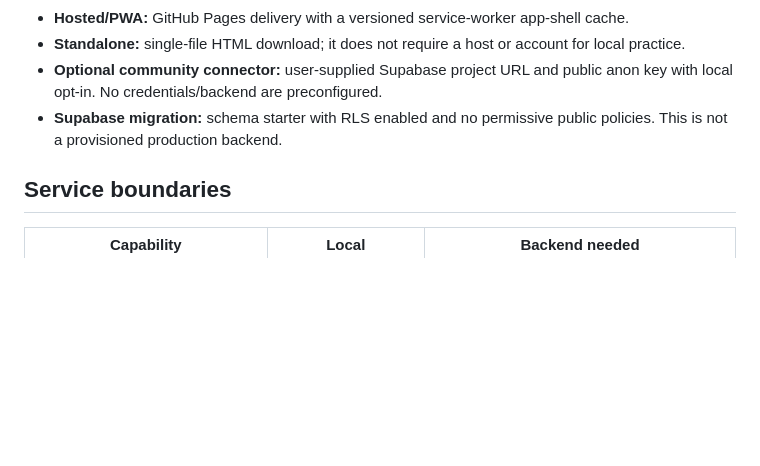
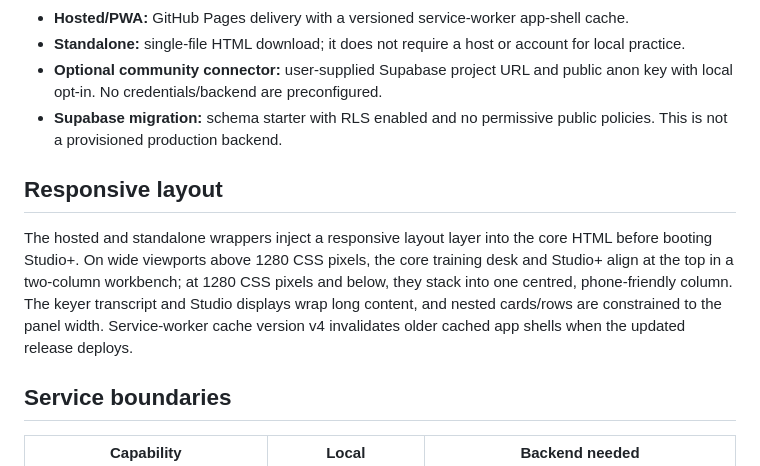
Before and after one commit to neilbruce/VU3EFZ-Ham, a Markdown page: keyline/docs/ARCHITECTURE.md, the part around the change. Drawn GitHub-style; blank space fills up the shorter version.

Commit message:
Document responsive panel layout

```diff
--- a/keyline/docs/ARCHITECTURE.md
+++ b/keyline/docs/ARCHITECTURE.md
@@ -8,6 +8,10 @@
 - **Standalone:** single-file HTML download; it does not require a host or account for local practice.
 - **Optional community connector:** user-supplied Supabase project URL and public anon key with local opt-in. No credentials/backend are preconfigured.
 - **Supabase migration:** schema starter with RLS enabled and no permissive public policies. This is not a provisioned production backend.
+
+## Responsive layout
+
+The hosted and standalone wrappers inject a responsive layout layer into the core HTML before booting Studio+. On wide viewports above 1280 CSS pixels, the core training desk and Studio+ align at the top in a two-column workbench; at 1280 CSS pixels and below, they stack into one centred, phone-friendly column. The keyer transcript and Studio displays wrap long content, and nested cards/rows are constrained to the panel width. Service-worker cache version v4 invalidates older cached app shells when the updated release deploys.
 
 ## Service boundaries
 
```
